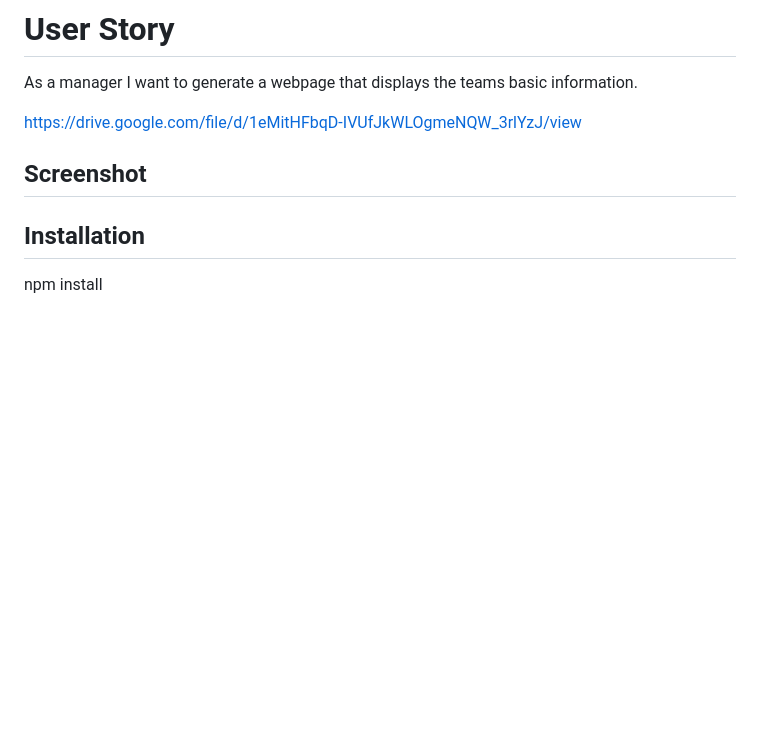
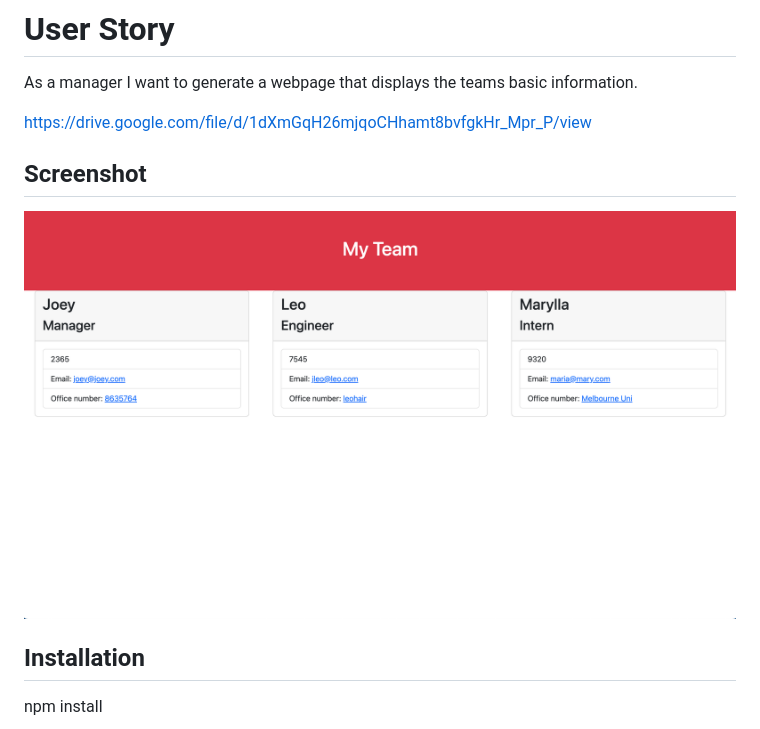
Before and after one commit to Anna-Janina/Team-Profile-Generator, a Markdown page: README.md, the part around the change. Rendered like a GitHub page; pictures changed too: assets/Images/Screenshot 2023-02-09 at 09.58.11.png (added); blank space fills up the shorter version.

Commit message:
HTML generated

```diff
--- a/README.md
+++ b/README.md
@@ -18,9 +18,10 @@ Create a command-line application which can take user inputs (name, role, id, em
 # User Story
 As a manager I want to generate a webpage that displays the teams basic information.
 
-https://drive.google.com/file/d/1eMitHFbqD-IVUfJkWLOgmeNQW_3rlYzJ/view
+https://drive.google.com/file/d/1dXmGqH26mjqoCHhamt8bvfgkHr_Mpr_P/view
 
 ## Screenshot
+![alt text](assets/Images/Screenshot%202023-02-09%20at%2009.58.11.png)
 
 
 ## Installation
```
Also changed, not shown: 3 other files.
